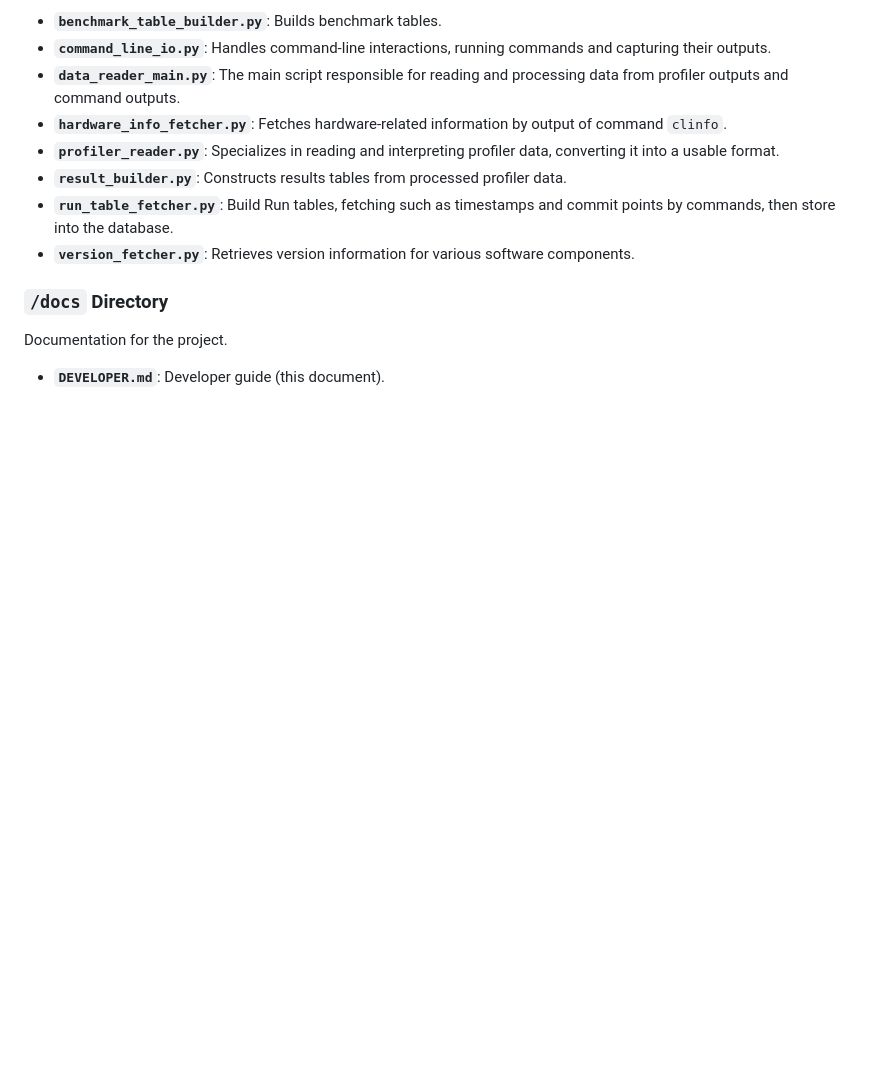
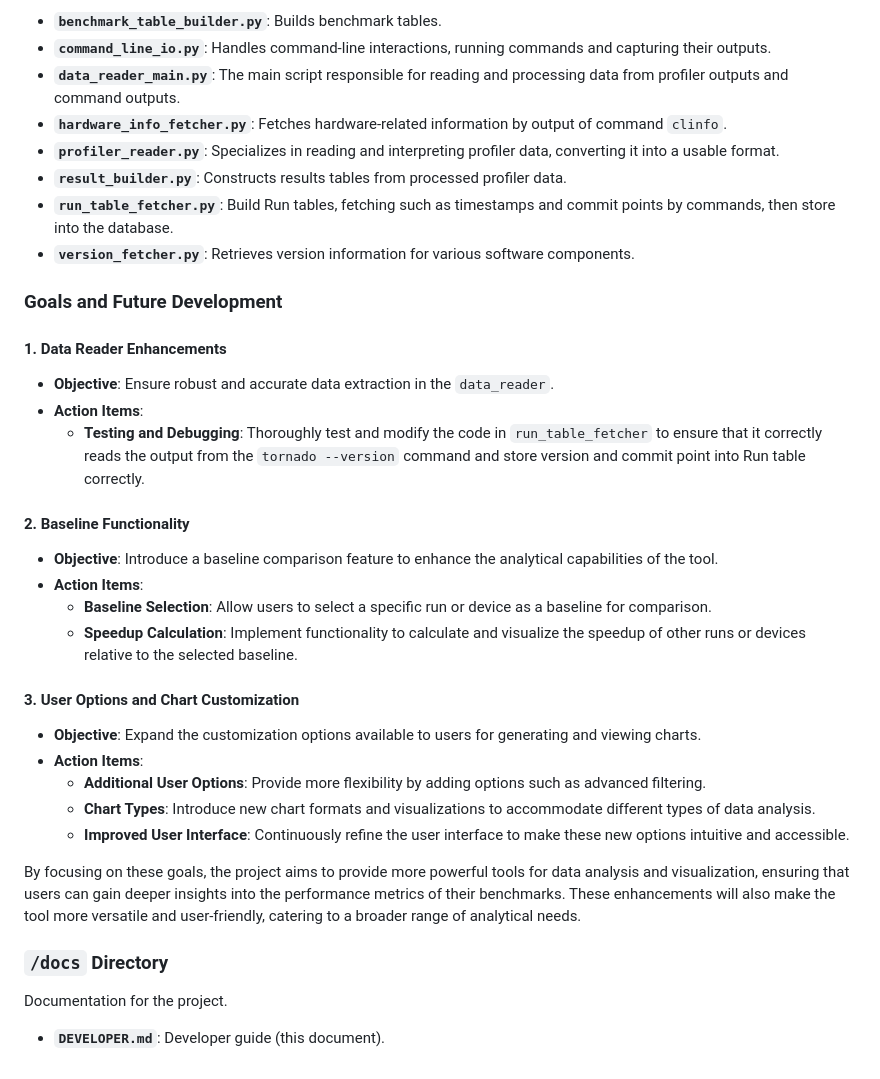
Before and after one commit to yc128/TVMDataVis, a Markdown page: docs/DEVELOPER.md, the part around the change. Drawn GitHub-style; blank space fills up the shorter version.

Commit message:
- Update DEVELOPER.md

```diff
--- a/docs/DEVELOPER.md
+++ b/docs/DEVELOPER.md
@@ -56,6 +56,30 @@ Contains scripts for managing and processing benchmark data.
 - **`version_fetcher.py`**: Retrieves version information for various software components.
 
 
+### Goals and Future Development
+
+#### 1. **Data Reader Enhancements**
+   - **Objective**: Ensure robust and accurate data extraction in the `data_reader`.
+   - **Action Items**:
+     - **Testing and Debugging**: Thoroughly test and modify the code in `run_table_fetcher` to ensure that it correctly reads the output from the `tornado --version` command and store version and commit point into Run table correctly.
+
+#### 2. **Baseline Functionality**
+   - **Objective**: Introduce a baseline comparison feature to enhance the analytical capabilities of the tool.
+   - **Action Items**:
+     - **Baseline Selection**: Allow users to select a specific run or device as a baseline for comparison.
+     - **Speedup Calculation**: Implement functionality to calculate and visualize the speedup of other runs or devices relative to the selected baseline.
+
+#### 3. **User Options and Chart Customization**
+   - **Objective**: Expand the customization options available to users for generating and viewing charts.
+   - **Action Items**:
+     - **Additional User Options**: Provide more flexibility by adding options such as advanced filtering.
+     - **Chart Types**: Introduce new chart formats and visualizations to accommodate different types of data analysis.
+     - **Improved User Interface**: Continuously refine the user interface to make these new options intuitive and accessible.
+
+By focusing on these goals, the project aims to provide more powerful tools for data analysis and visualization, ensuring that users can gain deeper insights into the performance metrics of their benchmarks. These enhancements will also make the tool more versatile and user-friendly, catering to a broader range of analytical needs.
+
+
+
 ### `/docs` Directory
 Documentation for the project.
 - **`DEVELOPER.md`**: Developer guide (this document).
```
